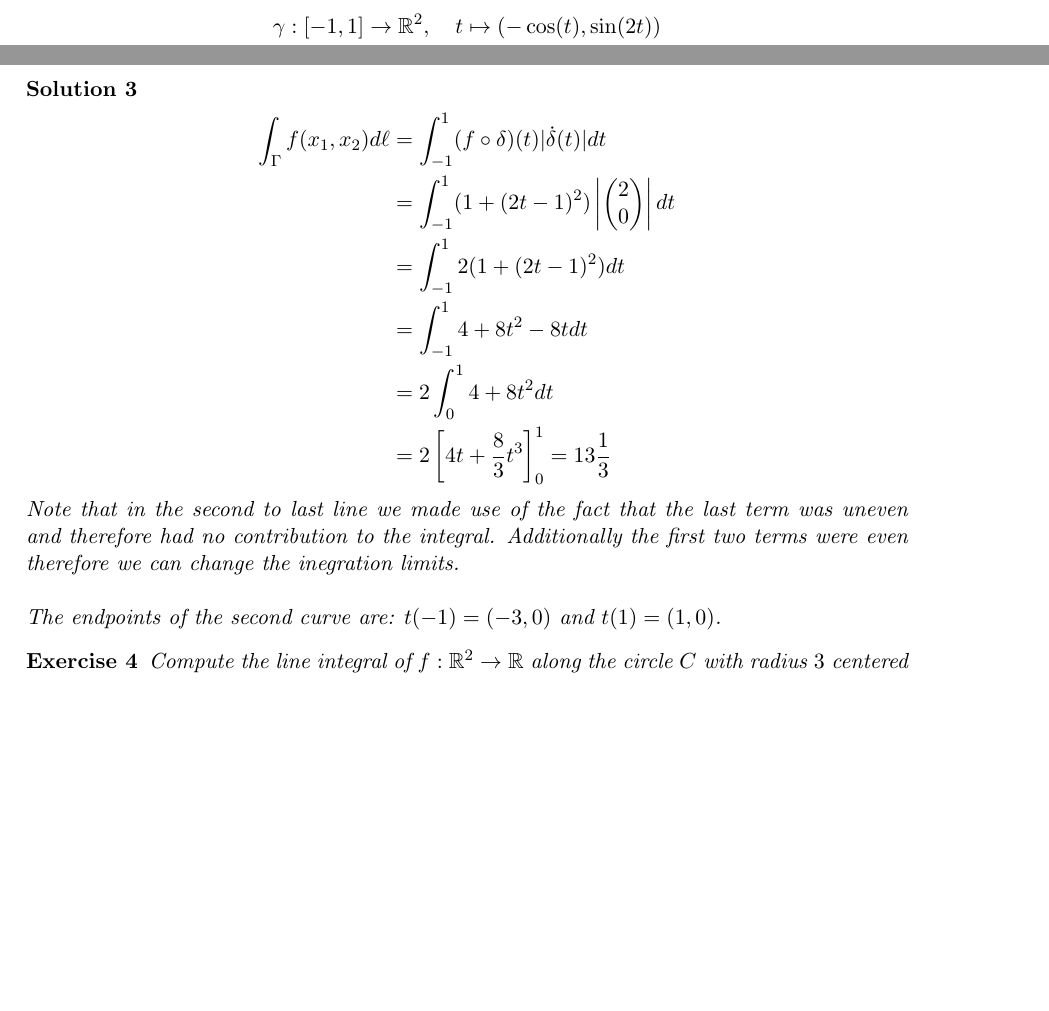
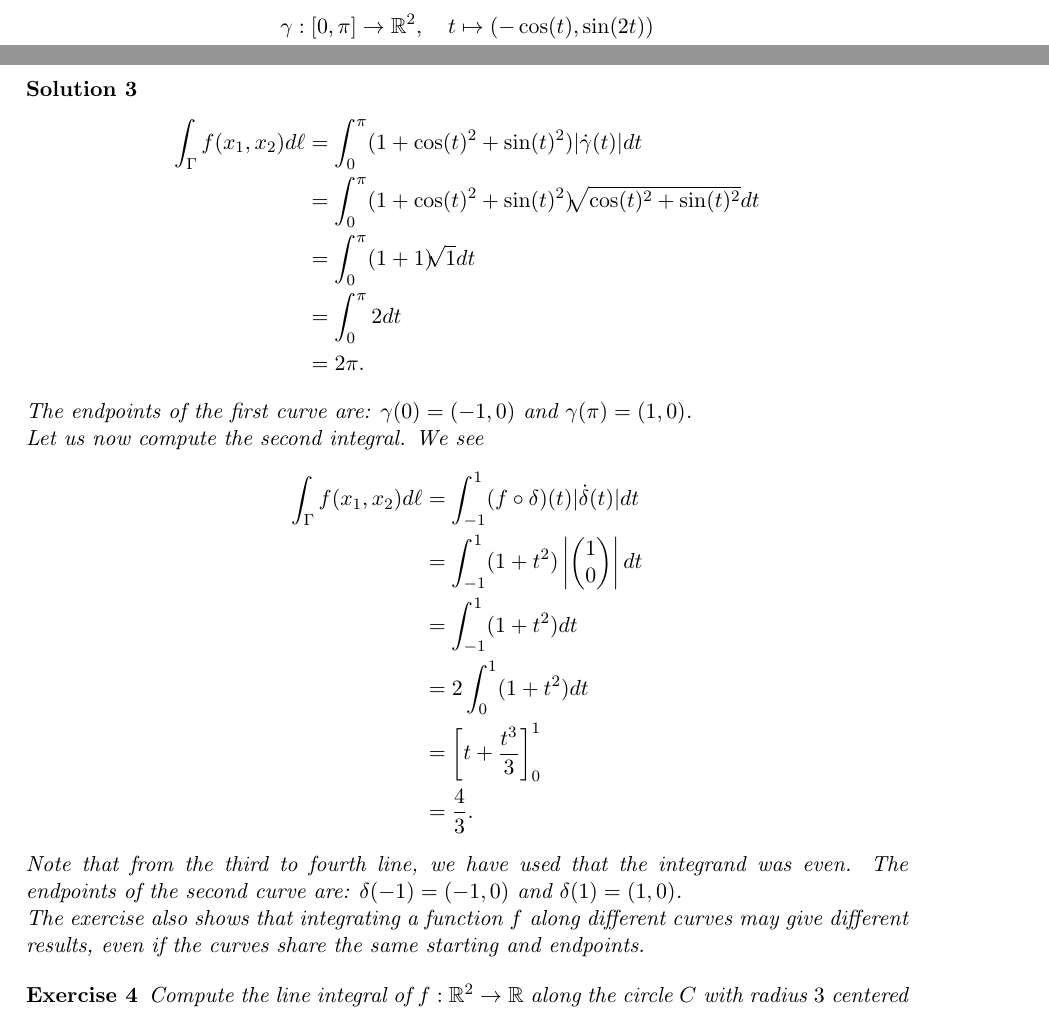
Before and after one commit to martinlicht/Ana3_EPFL2024, a LaTeX problem sheet (exercise02.tex): two parts of pages 1 and 2 of 3, joined at a grey line, cut so that both start at the same text, the shorter picture padded with empty space. Compiled offline with pdfLaTeX.

Commit message:
Fix exercise

```diff
--- a/exercise02.tex
+++ b/exercise02.tex
@@ -46,6 +46,6 @@ For the second curve we have the tangent is given by $\dot{\delta}(t) = (-sin(t)
         f : \bbR^2 \to \bbR, \quad (x_1,x_2) \mapsto 1 + x_1^2 + x_2^2
     \]
     \[
-        \gamma : [-1,1] \rightarrow \bbR^2, \quad t \mapsto ( -\cos(t), \sin(2t) )
+        \gamma : [0,\pi] \rightarrow \bbR^2, \quad t \mapsto ( -\cos(t), \sin(2t) )
     \]
     \[
@@ -55,17 +55,30 @@ For the second curve we have the tangent is given by $\dot{\delta}(t) = (-sin(t)
 \end{exercise}
 \begin{solution}
-\begin{align*}
-\int_{\Gamma} f(x_1,x_2) d\ell &= \int_{-1}^{1} (f\circ \delta)(t)|\dot{\delta}(t)|dt\\
-&= \int_{-1}^1 (1+(2t-1)^2)\left|\begin{pmatrix}2\\0\end{pmatrix}\right| dt\\
-&= \int_{-1}^1 2(1+(2t-1)^2)dt\\
-&= \int_{-1}^1 4+8t^2 -8t dt\\
-&= 2\int_{0}^1 4+8t^2 dt\\
-&=2\left[4t+\frac{8}{3}t^3 \right]_0^1 = 13\frac{1}{3}
-\end{align*}
+    \begin{align*}
+        \int_{\Gamma} f(x_1,x_2) d\ell
+        &= \int_{0}^{\pi} ( 1 + \cos(t)^2 + \sin(t)^2 ) |\dot{\gamma}(t)|dt\\
+        &= \int_{0}^{\pi} ( 1 + \cos(t)^2 + \sin(t)^2 ) \sqrt[]{\cos(t)^2 + \sin(t)^2} dt\\
+        &= \int_{0}^{\pi} ( 1 + 1 ) \sqrt[]{1} dt\\
+        &= \int_{0}^{\pi} 2 dt\\
+        &= 2\pi.
+    \end{align*}
+    The endpoints of the first curve are: $\gamma(0) = (-1,0)$ and $\gamma(\pi) = (1,0)$.
 
-Note that in the second to last line we made use of the fact that the last term was uneven and therefore had no contribution to the integral. Additionally the first two terms were even therefore we can change the inegration limits.\\
+    Let us now compute the second integral. We see
+    \begin{align*}
+        \int_{\Gamma} f(x_1,x_2) d\ell
+        &= \int_{-1}^{1} (f\circ \delta)(t)|\dot{\delta}(t)|dt\\
+        &= \int_{-1}^1 (1+t^2)\left|\begin{pmatrix}1\\0\end{pmatrix}\right| dt\\
+        &= \int_{-1}^1 (1+t^2) dt\\
+        &= 2 \int_{0}^1 (1+t^2) dt\\
+        &= \left[t+\frac{t^3}{3} \right]_{0}^{1}\\
+        &= \frac 4 3.
+    \end{align*}
+    Note that from the third to fourth line, we have used that the integrand was even.
+    The endpoints of the second curve are: $\delta(-1) = (-1,0)$ and $\delta(1) = (1,0)$.
 
-The endpoints of the second curve are: $t(-1) = (-3,0)$ and $t(1) = (1,0)$.
+    The exercise also shows that integrating a function $f$ along different curves may give different results,
+    even if the curves share the same starting and endpoints.
 \end{solution}
 
 \begin{exercise}
```
Also changed, not shown: exercise02.tex (4 more changed lines).
